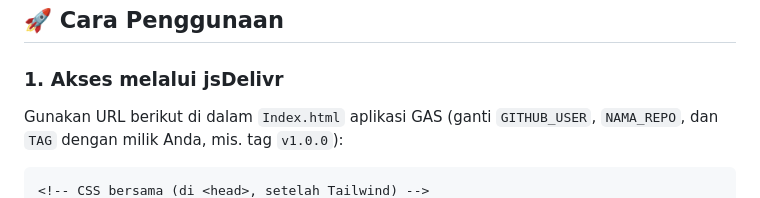
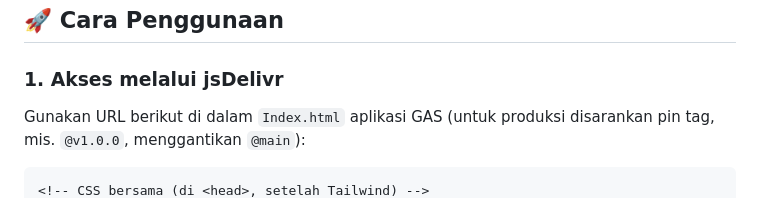
Before and after one commit to miftachurrochim82-sketch/frontend-cdn, a Markdown page: README.md, the part around one of its changes. Drawn GitHub-style.

````diff
--- a/README.md
+++ b/README.md
@@ -18,7 +18,7 @@ Ketergantungan eksternal (tetap dimuat dari CDN publik di `<head>` aplikasi): Ta
 
 ### 1. Akses melalui jsDelivr
 
-Gunakan URL berikut di dalam `Index.html` aplikasi GAS (ganti `GITHUB_USER`, `NAMA_REPO`, dan `TAG` dengan milik Anda, mis. tag `v1.0.0`):
+Gunakan URL berikut di dalam `Index.html` aplikasi GAS (untuk produksi disarankan pin tag, mis. `@v1.0.0`, menggantikan `@main`):
 
 ```html
 <!-- CSS bersama (di <head>, setelah Tailwind) -->
````
Also changed, not shown: other parts of README.md (+6 -6 lines).
